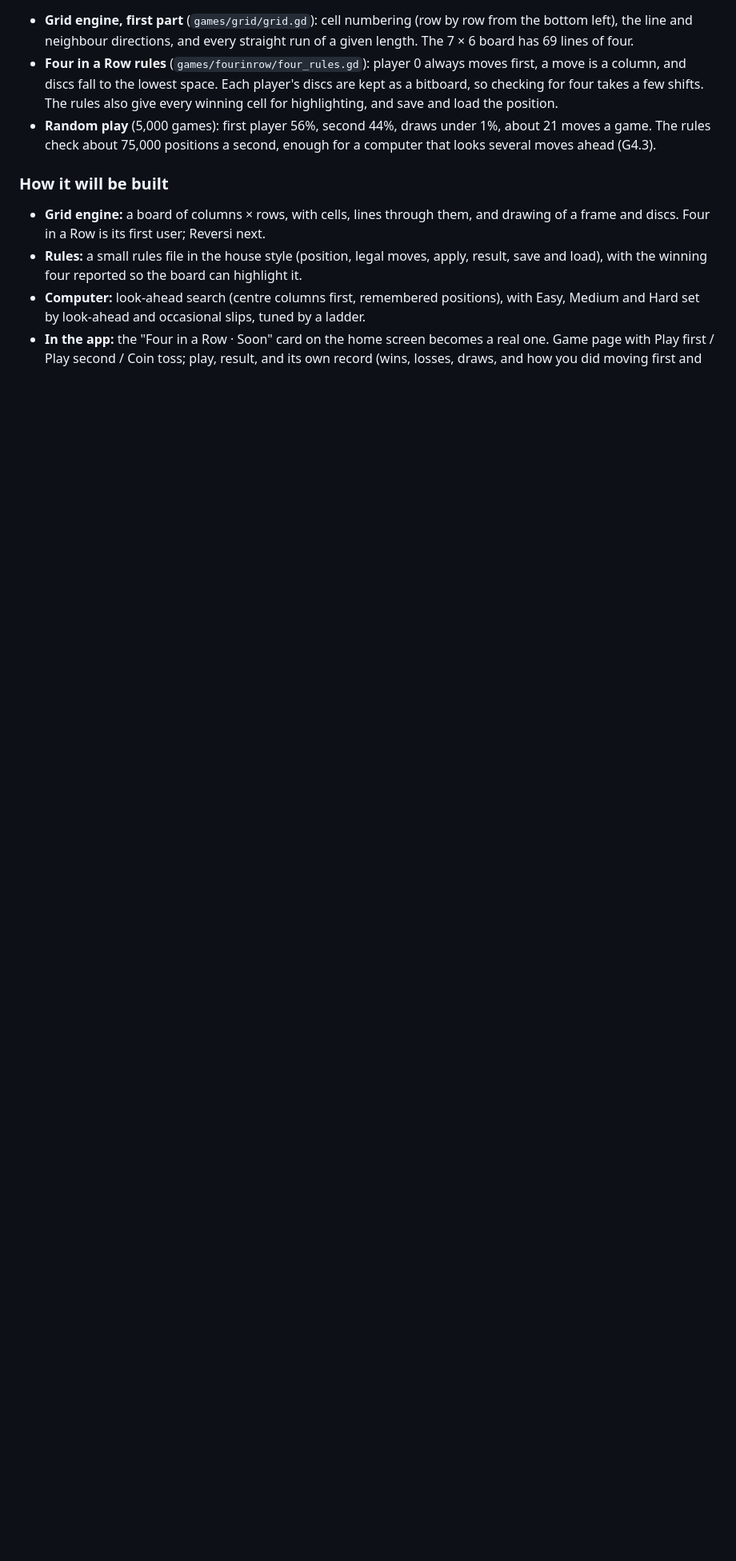
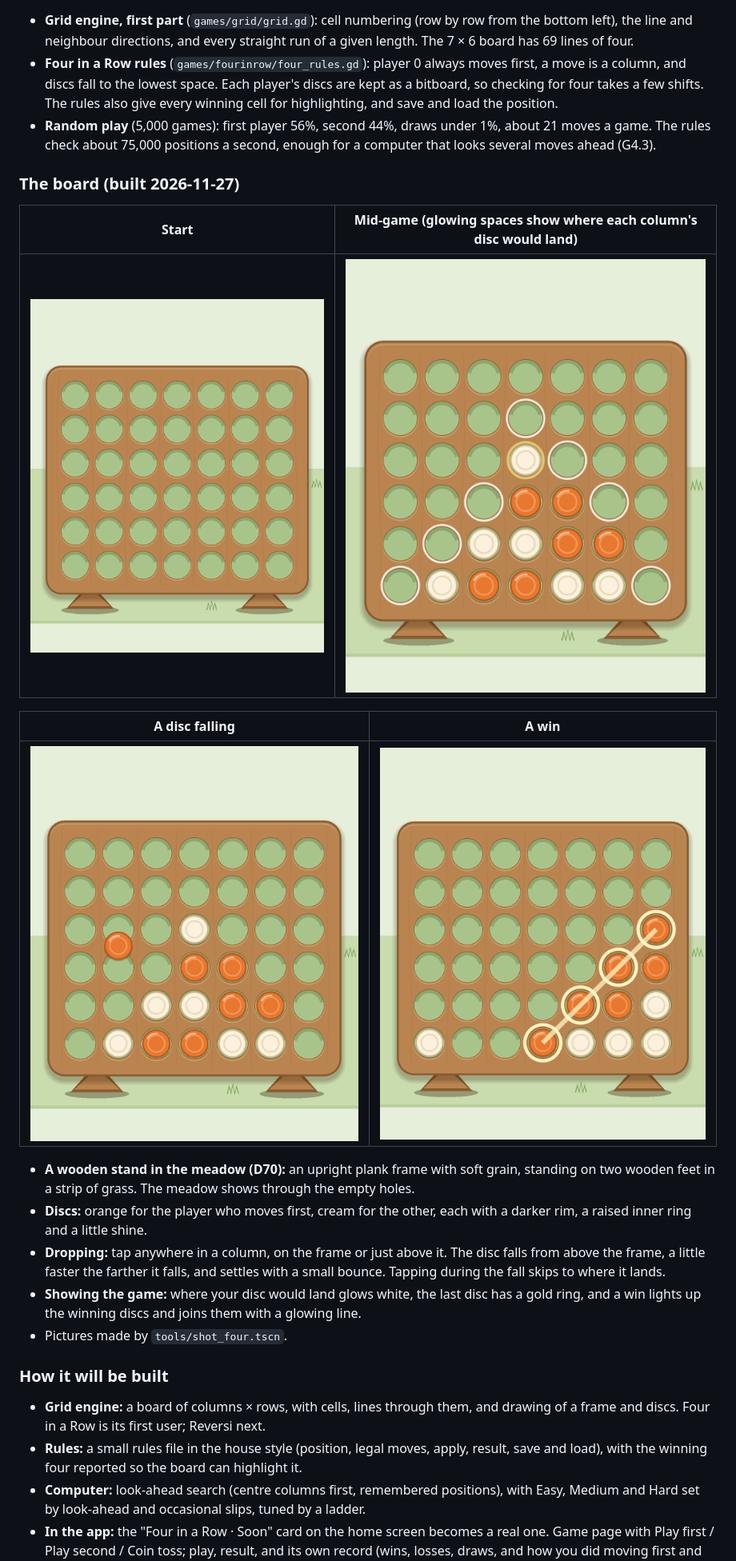
Before and after one commit to claudecollab7-alt/no-name-mobile-game, a Markdown page: DISCUSSION.md, the part around one of its changes. Shown at 80% size. Rendered like a GitHub page; pictures changed too: docs/game4/four_drop.png (added), docs/game4/four_mid.png (added), docs/game4/four_start.png (added); blank space fills up the shorter version.

Commit message:
Draw the Four in a Row board
An upright wooden frame on two feet in a strip of meadow, with the meadow
showing through empty holes, orange discs for the first player and cream
for the other. Tapping a column drops a disc that falls and settles with
a small bounce; landing spaces glow, the last disc is ringed, and a win
lights the winning discs and joins them with a line. Also a preview for
cards, a picture tool (tools/shot_four.tscn) and 8 board tests.

Co-Authored-By: Claude Opus 5.5 <noreply@anthropic.com>

```diff
--- a/DISCUSSION.md
+++ b/DISCUSSION.md
@@ -1428,6 +1428,22 @@ Decided 2026-11-27. Four in a Row is the first square-grid game, so it also pays
 - **Four in a Row rules** (`games/fourinrow/four_rules.gd`): player 0 always moves first, a move is a column, and discs fall to the lowest space. Each player's discs are kept as a bitboard, so checking for four takes a few shifts. The rules also give every winning cell for highlighting, and save and load the position.
 - **Random play** (5,000 games): first player 56%, second 44%, draws under 1%, about 21 moves a game. The rules check about 75,000 positions a second, enough for a computer that looks several moves ahead (G4.3).
 
+### The board (built 2026-11-27)
+
+| Start | Mid-game (glowing spaces show where each column's disc would land) |
+|---|---|
+| ![Four in a Row start](docs/game4/four_start.png) | ![Four in a Row mid-game](docs/game4/four_mid.png) |
+
+| A disc falling | A win |
+|---|---|
+| ![Four in a Row disc falling](docs/game4/four_drop.png) | ![Four in a Row win](docs/game4/four_win.png) |
+
+- **A wooden stand in the meadow (D70):** an upright plank frame with soft grain, standing on two wooden feet in a strip of grass. The meadow shows through the empty holes.
+- **Discs:** orange for the player who moves first, cream for the other, each with a darker rim, a raised inner ring and a little shine.
+- **Dropping:** tap anywhere in a column, on the frame or just above it. The disc falls from above the frame, a little faster the farther it falls, and settles with a small bounce. Tapping during the fall skips to where it lands.
+- **Showing the game:** where your disc would land glows white, the last disc has a gold ring, and a win lights up the winning discs and joins them with a glowing line.
+- Pictures made by `tools/shot_four.tscn`.
+
 ### How it will be built
 
 - **Grid engine:** a board of columns × rows, with cells, lines through them, and drawing of a frame and discs. Four in a Row is its first user; Reversi next.
```
Also changed, not shown: other parts of DISCUSSION.md (+1 -0 lines), BUILD_PLAN.md (+2 -1 lines), 9 other files.
